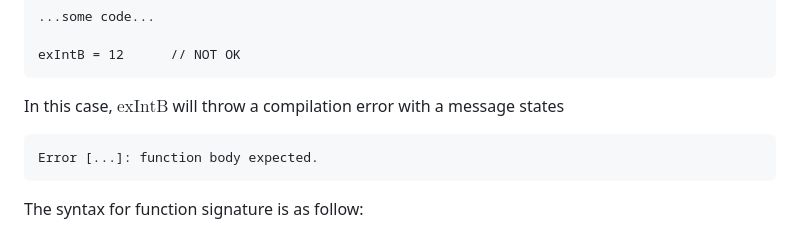
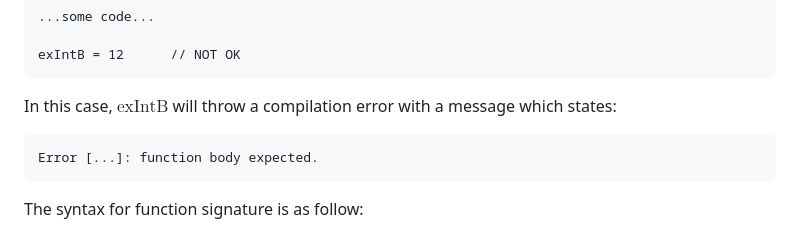
Before and after one commit to Eurydia/practice-clean-programming-language, a Markdown page: src/pages/index.md, the part around the change. Rendered like a GitHub page.

````diff
--- a/src/pages/index.md
+++ b/src/pages/index.md
@@ -91,7 +91,7 @@ exIntB :: Int
 exIntB = 12      // NOT OK
 ```
 
-In this case, $\text{exIntB}$ will throw a compilation error with a message states
+In this case, $\text{exIntB}$ will throw a compilation error with a message which states:
 
 ```
 Error [...]: function body expected.
````
